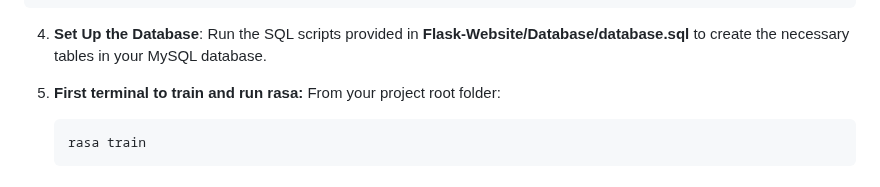
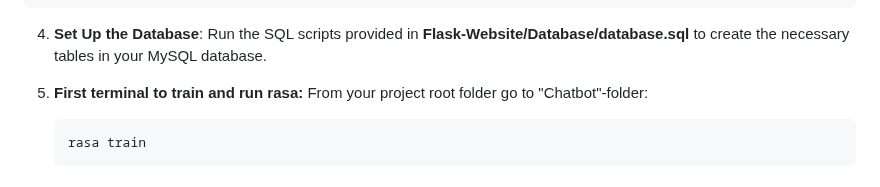
Before and after one commit to Samupietila/AI-Chatbot, a Markdown page: README.md, the part around the change. GitHub-like rendering.

````diff
--- a/README.md
+++ b/README.md
@@ -128,7 +128,7 @@ DB_CONFIG = {
 4. **Set Up the Database**: Run the SQL scripts provided in **Flask-Website/Database/database.sql** to create the necessary tables in your MySQL database.
 
 5. **First terminal to train and run rasa:**
-   From your project root folder:
+   From your project root folder go to "Chatbot"-folder:
 
    ```
    rasa train
````
